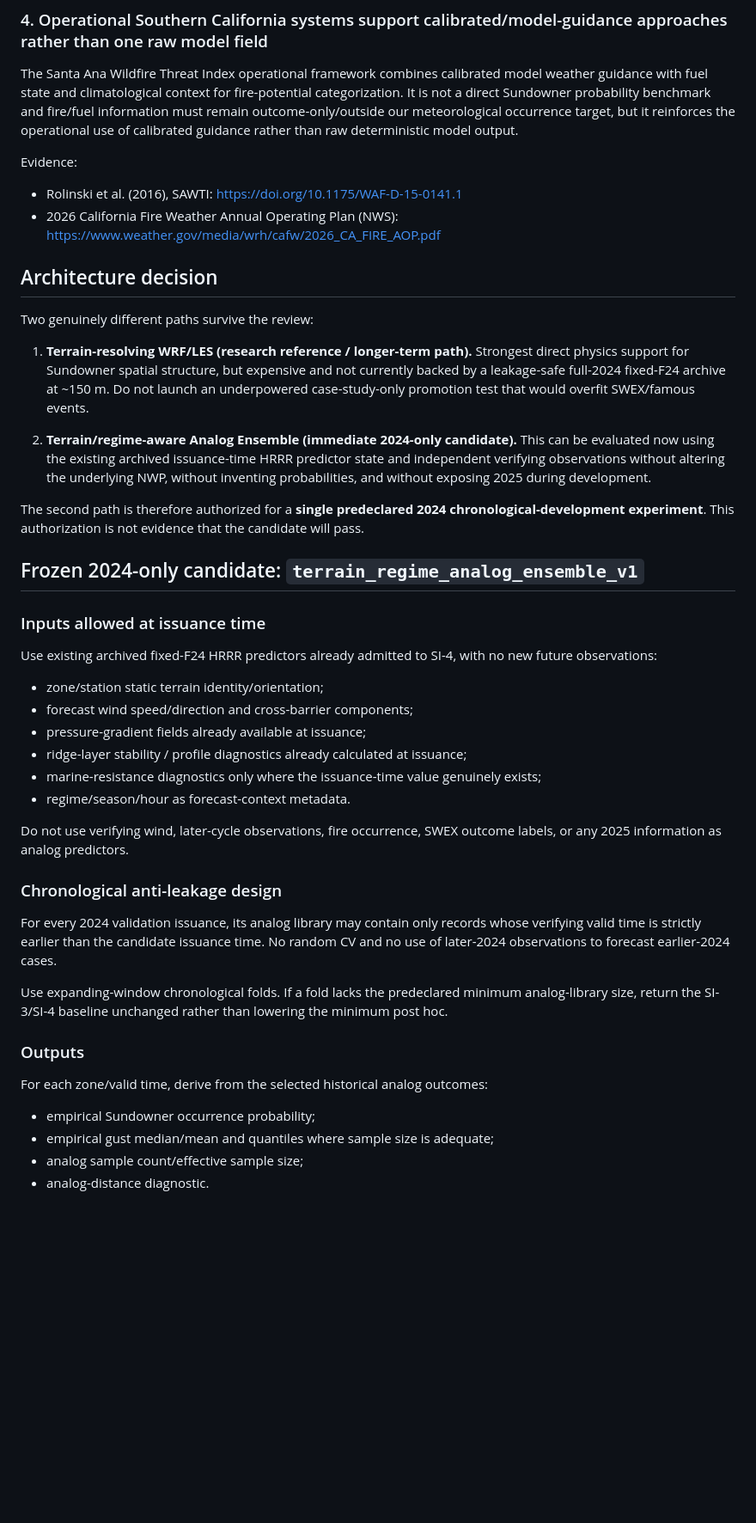
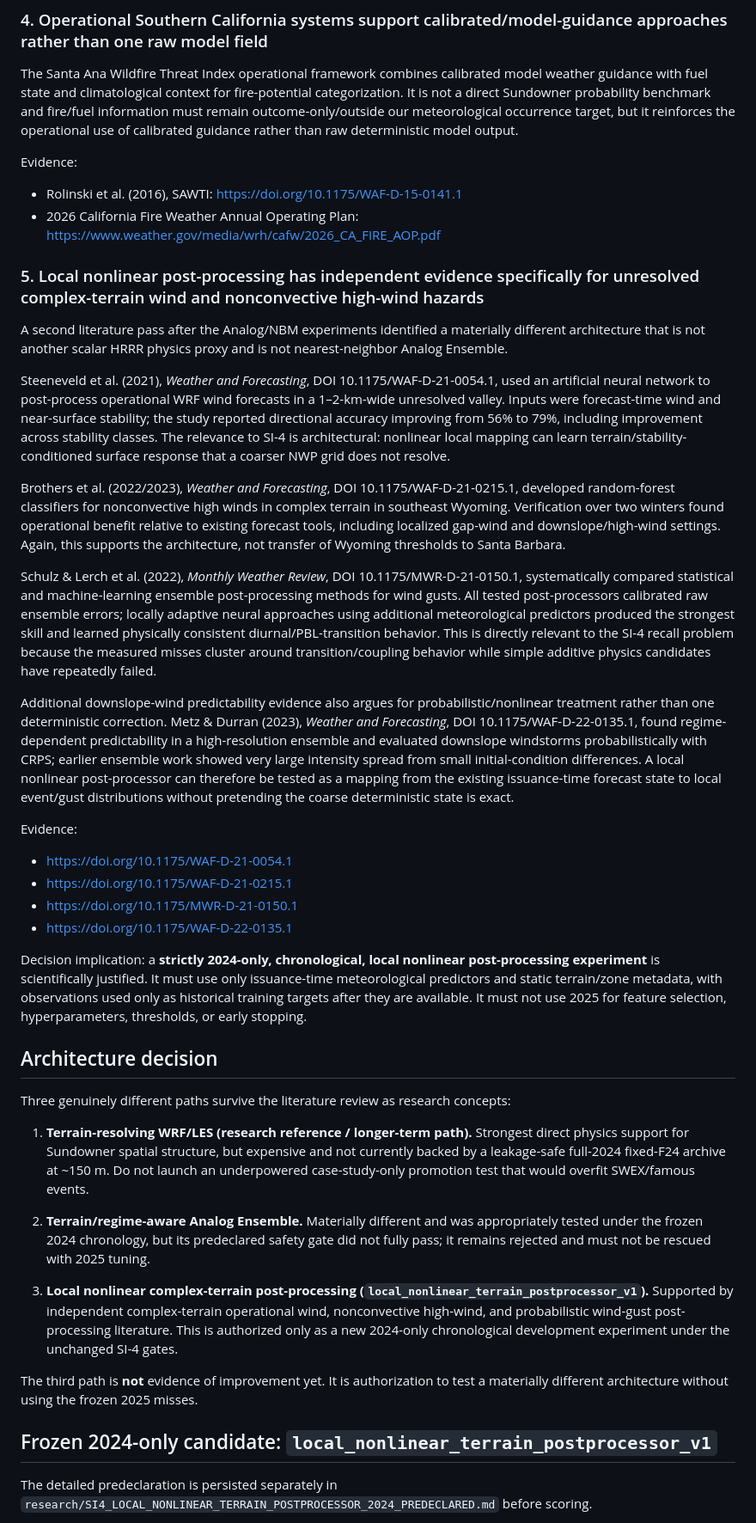
Before and after one commit to SkyFinderRescue/sundowner-intelligence, a Markdown page: research/SI4_LITERATURE_ARCHITECTURE_REVIEW_2026-08-28.md, the part around one of its changes. Shown at 86% size. Drawn GitHub-style; blank space fills up the shorter version.

Commit message:
SI-4 research: identify local nonlinear terrain postprocessing path

```diff
--- a/research/SI4_LITERATURE_ARCHITECTURE_REVIEW_2026-08-28.md
+++ b/research/SI4_LITERATURE_ARCHITECTURE_REVIEW_2026-08-28.md
@@ -52,43 +52,41 @@ The Santa Ana Wildfire Threat Index operational framework combines calibrated mo
 
 Evidence:
 - Rolinski et al. (2016), SAWTI: https://doi.org/10.1175/WAF-D-15-0141.1
-- 2026 California Fire Weather Annual Operating Plan (NWS): https://www.weather.gov/media/wrh/cafw/2026_CA_FIRE_AOP.pdf
+- 2026 California Fire Weather Annual Operating Plan: https://www.weather.gov/media/wrh/cafw/2026_CA_FIRE_AOP.pdf
+
+### 5. Local nonlinear post-processing has independent evidence specifically for unresolved complex-terrain wind and nonconvective high-wind hazards
+
+A second literature pass after the Analog/NBM experiments identified a materially different architecture that is not another scalar HRRR physics proxy and is not nearest-neighbor Analog Ensemble.
+
+Steeneveld et al. (2021), *Weather and Forecasting*, DOI 10.1175/WAF-D-21-0054.1, used an artificial neural network to post-process operational WRF wind forecasts in a 1–2-km-wide unresolved valley. Inputs were forecast-time wind and near-surface stability; the study reported directional accuracy improving from 56% to 79%, including improvement across stability classes. The relevance to SI-4 is architectural: nonlinear local mapping can learn terrain/stability-conditioned surface response that a coarser NWP grid does not resolve.
+
+Brothers et al. (2022/2023), *Weather and Forecasting*, DOI 10.1175/WAF-D-21-0215.1, developed random-forest classifiers for nonconvective high winds in complex terrain in southeast Wyoming. Verification over two winters found operational benefit relative to existing forecast tools, including localized gap-wind and downslope/high-wind settings. Again, this supports the architecture, not transfer of Wyoming thresholds to Santa Barbara.
+
+Schulz & Lerch et al. (2022), *Monthly Weather Review*, DOI 10.1175/MWR-D-21-0150.1, systematically compared statistical and machine-learning ensemble post-processing methods for wind gusts. All tested post-processors calibrated raw ensemble errors; locally adaptive neural approaches using additional meteorological predictors produced the strongest skill and learned physically consistent diurnal/PBL-transition behavior. This is directly relevant to the SI-4 recall problem because the measured misses cluster around transition/coupling behavior while simple additive physics candidates have repeatedly failed.
+
+Additional downslope-wind predictability evidence also argues for probabilistic/nonlinear treatment rather than one deterministic correction. Metz & Durran (2023), *Weather and Forecasting*, DOI 10.1175/WAF-D-22-0135.1, found regime-dependent predictability in a high-resolution ensemble and evaluated downslope windstorms probabilistically with CRPS; earlier ensemble work showed very large intensity spread from small initial-condition differences. A local nonlinear post-processor can therefore be tested as a mapping from the existing issuance-time forecast state to local event/gust distributions without pretending the coarse deterministic state is exact.
+
+Evidence:
+- https://doi.org/10.1175/WAF-D-21-0054.1
+- https://doi.org/10.1175/WAF-D-21-0215.1
+- https://doi.org/10.1175/MWR-D-21-0150.1
+- https://doi.org/10.1175/WAF-D-22-0135.1
+
+Decision implication: a **strictly 2024-only, chronological, local nonlinear post-processing experiment** is scientifically justified. It must use only issuance-time meteorological predictors and static terrain/zone metadata, with observations used only as historical training targets after they are available. It must not use 2025 for feature selection, hyperparameters, thresholds, or early stopping.
 
 ## Architecture decision
 
-Two genuinely different paths survive the review:
+Three genuinely different paths survive the literature review as research concepts:
 
 1. **Terrain-resolving WRF/LES (research reference / longer-term path).** Strongest direct physics support for Sundowner spatial structure, but expensive and not currently backed by a leakage-safe full-2024 fixed-F24 archive at ~150 m. Do not launch an underpowered case-study-only promotion test that would overfit SWEX/famous events.
 
-2. **Terrain/regime-aware Analog Ensemble (immediate 2024-only candidate).** This can be evaluated now using the existing archived issuance-time HRRR predictor state and independent verifying observations without altering the underlying NWP, without inventing probabilities, and without exposing 2025 during development.
+2. **Terrain/regime-aware Analog Ensemble.** Materially different and was appropriately tested under the frozen 2024 chronology, but its predeclared safety gate did not fully pass; it remains rejected and must not be rescued with 2025 tuning.
 
-The second path is therefore authorized for a **single predeclared 2024 chronological-development experiment**. This authorization is not evidence that the candidate will pass.
+3. **Local nonlinear complex-terrain post-processing (`local_nonlinear_terrain_postprocessor_v1`).** Supported by independent complex-terrain operational wind, nonconvective high-wind, and probabilistic wind-gust post-processing literature. This is authorized only as a new 2024-only chronological development experiment under the unchanged SI-4 gates.
 
-## Frozen 2024-only candidate: `terrain_regime_analog_ensemble_v1`
+The third path is **not** evidence of improvement yet. It is authorization to test a materially different architecture without using the frozen 2025 misses.
 
-### Inputs allowed at issuance time
+## Frozen 2024-only candidate: `local_nonlinear_terrain_postprocessor_v1`
 
-Use existing archived fixed-F24 HRRR predictors already admitted to SI-4, with no new future observations:
-- zone/station static terrain identity/orientation;
-- forecast wind speed/direction and cross-barrier components;
-- pressure-gradient fields already available at issuance;
-- ridge-layer stability / profile diagnostics already calculated at issuance;
-- marine-resistance diagnostics only where the issuance-time value genuinely exists;
-- regime/season/hour as forecast-context metadata.
+The detailed predeclaration is persisted separately in `research/SI4_LOCAL_NONLINEAR_TERRAIN_POSTPROCESSOR_2024_PREDECLARED.md` before scoring.
 
-Do not use verifying wind, later-cycle observations, fire occurrence, SWEX outcome labels, or any 2025 information as analog predictors.
-
-### Chronological anti-leakage design
-
-For every 2024 validation issuance, its analog library may contain only records whose verifying valid time is strictly earlier than the candidate issuance time. No random CV and no use of later-2024 observations to forecast earlier-2024 cases.
-
-Use expanding-window chronological folds. If a fold lacks the predeclared minimum analog-library size, return the SI-3/SI-4 baseline unchanged rather than lowering the minimum post hoc.
-
-### Outputs
-
-For each zone/valid time, derive from the selected historical analog outcomes:
-- empirical Sundowner occurrence probability;
-- empirical gust median/mean and quantiles where sample size is adequate;
-- analog sample count/effective sample size;
-- analog-distance diagnostic.
-
```
Also changed, not shown: other parts of research/SI4_LITERATURE_ARCHITECTURE_REVIEW_2026-08-28.md (+16 -26 lines).
